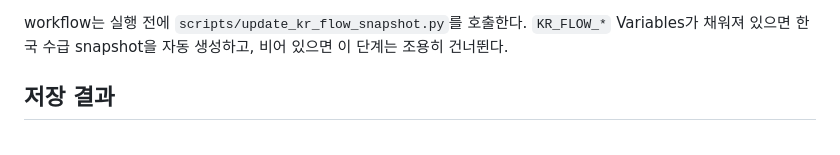
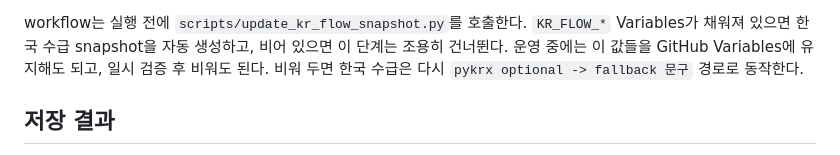
Before and after one commit to gokoy/StockAgent, a Markdown page: README.md, the part around the change. Rendered like a GitHub page.

Commit message:
docs: record kr flow variable run verification

```diff
--- a/README.md
+++ b/README.md
@@ -221,6 +221,7 @@ GitHub Variables 또는 환경변수로 아래 값을 설정할 수 있다.
 - `CANDIDATE_MIN_NEWS_SCORE`
 
 workflow는 실행 전에 `scripts/update_kr_flow_snapshot.py`를 호출한다. `KR_FLOW_*` Variables가 채워져 있으면 한국 수급 snapshot을 자동 생성하고, 비어 있으면 이 단계는 조용히 건너뛴다.
+운영 중에는 이 값들을 GitHub Variables에 유지해도 되고, 일시 검증 후 비워도 된다. 비워 두면 한국 수급은 다시 `pykrx optional -> fallback 문구` 경로로 동작한다.
 
 ## 저장 결과
 
```
Also changed, not shown: STATUS.md (+4 -1 lines).
